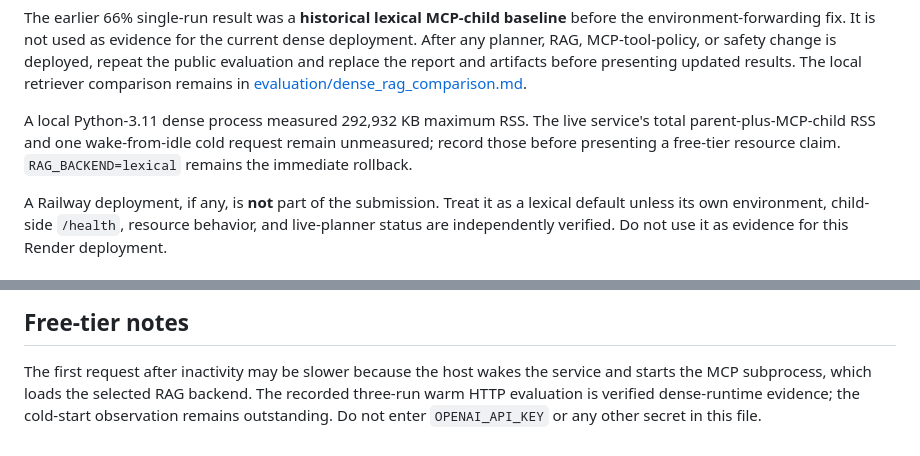
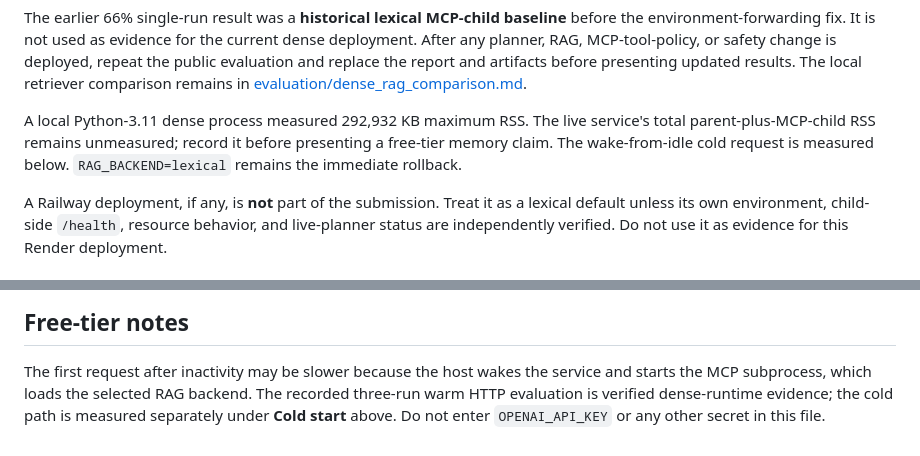
Before and after one commit to mehdihamid1/prj, a Markdown page: deployed.md, 2 parts joined by grey strips. Rendered like a GitHub page.

```diff
--- a/deployed.md
+++ b/deployed.md
@@ -45,8 +45,9 @@ and artifacts before presenting updated results. The local retriever comparison
 remains in [evaluation/dense_rag_comparison.md](evaluation/dense_rag_comparison.md).
 
 A local Python-3.11 dense process measured 292,932 KB maximum RSS. The live
-service's total parent-plus-MCP-child RSS and one wake-from-idle cold request
-remain unmeasured; record those before presenting a free-tier resource claim.
+service's total parent-plus-MCP-child RSS remains unmeasured; record it before
+presenting a free-tier memory claim. The wake-from-idle cold request is measured
+below.
 `RAG_BACKEND=lexical` remains the immediate rollback.
 
 A Railway deployment, if any, is **not** part of the submission. Treat it as a
@@ -92,5 +93,5 @@ Follow [DEPLOYMENT_GUIDE.md](DEPLOYMENT_GUIDE.md) for step-by-step Render and Ra
 The first request after inactivity may be slower because the host wakes the
 service and starts the MCP subprocess, which loads the selected RAG backend.
 The recorded three-run warm HTTP evaluation is verified dense-runtime evidence;
-the cold-start observation remains outstanding. Do not enter `OPENAI_API_KEY`
-or any other secret in this file.
+the cold path is measured separately under **Cold start** above. Do not enter
+`OPENAI_API_KEY` or any other secret in this file.
```
Also changed, not shown: OPEN_ITEMS.md (+3 -3 lines), SUBMISSION_REQUIREMENTS.md (+2 -2 lines).
